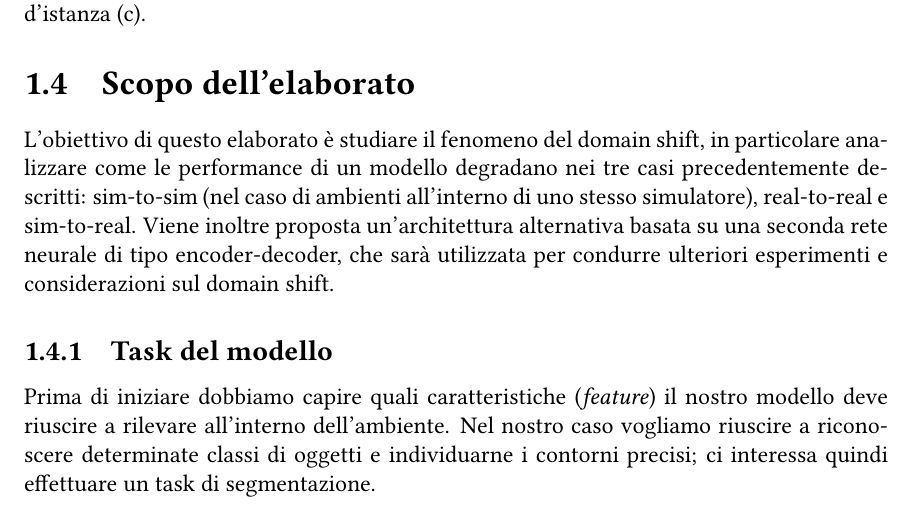
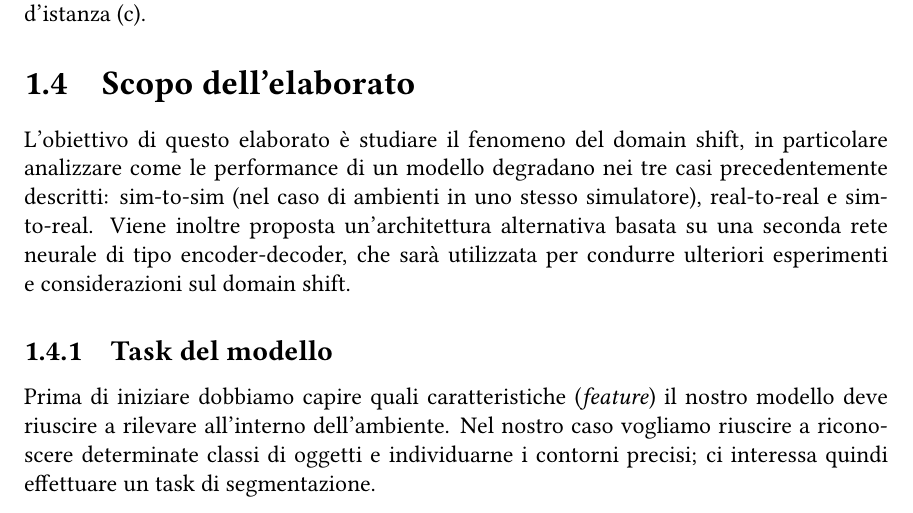
Before and after one commit to justcivah/bachelor-thesis, a LaTeX thesis (thesis.tex): part of page 9 of 33, cut so that both start at the same text. Compiled offline with pdfLaTeX.

Commit message:
Fixed chapters 1 and 3

```diff
--- a/thesis.tex
+++ b/thesis.tex
@@ -144,7 +144,7 @@ Per quanto riguarda il real-to-real gap, le differenze tra diversi ambienti real
 \section{Scopo dell'elaborato}
 \label{sec:scopo_dell_elaborato}
 
-L'obiettivo di questo elaborato è studiare il fenomeno del domain shift, in particolare analizzare come le performance di un modello degradano nei tre casi precedentemente descritti: sim-to-sim (nel caso di ambienti all'interno di uno stesso simulatore), real-to-real e sim-to-real. Viene inoltre proposta un'architettura alternativa basata su una seconda rete neurale di tipo encoder-decoder, che sarà utilizzata per condurre ulteriori esperimenti e considerazioni sul domain shift.
+L'obiettivo di questo elaborato è studiare il fenomeno del domain shift, in particolare analizzare come le performance di un modello degradano nei tre casi precedentemente descritti: sim-to-sim (nel caso di ambienti in uno stesso simulatore), real-to-real e sim-to-real. Viene inoltre proposta un'architettura alternativa basata su una seconda rete neurale di tipo encoder-decoder, che sarà utilizzata per condurre ulteriori esperimenti e considerazioni sul domain shift.
 
 \subsection{Task del modello}
 \label{sec:task_del_modello}
```
